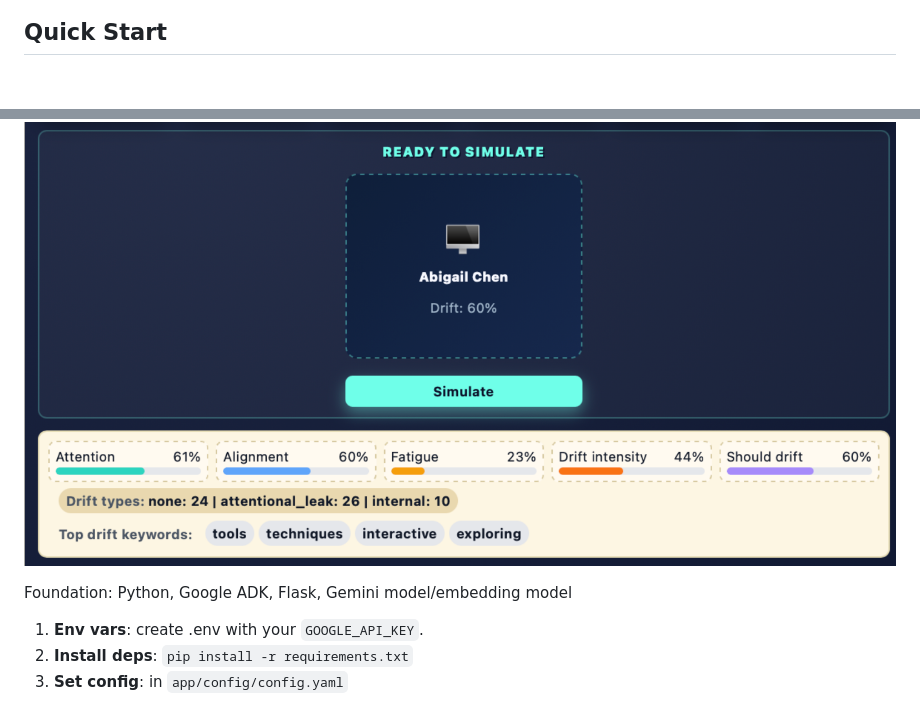
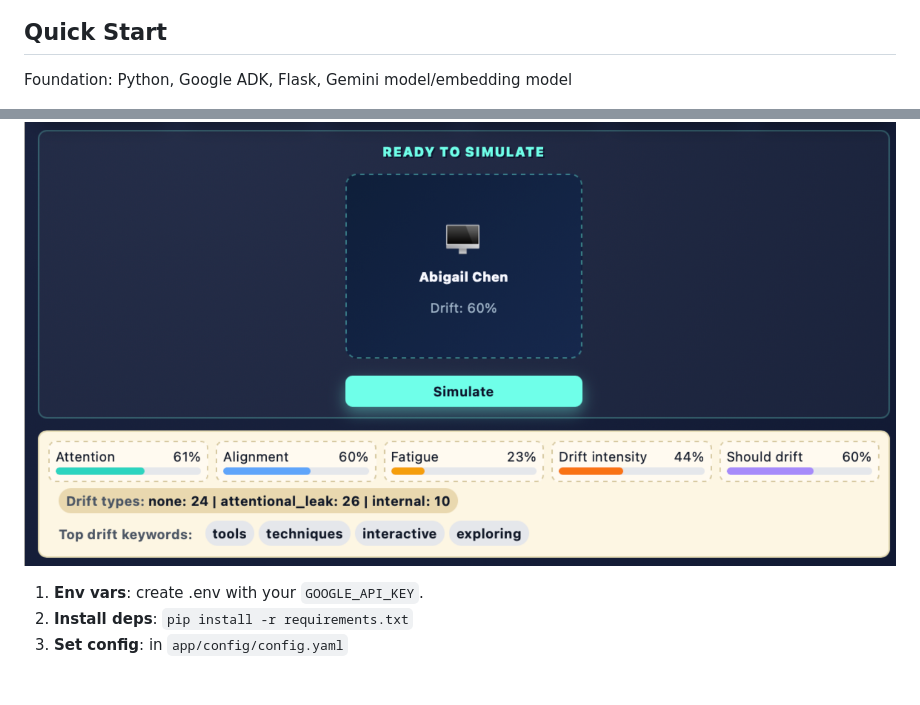
Before and after one commit to jaelin215/Driftville_Agent, a Markdown page: README.md, 2 parts joined by grey strips. GitHub-like rendering; blank space fills up the shorter version.

```diff
--- a/README.md
+++ b/README.md
@@ -94,11 +94,11 @@ This bar chart shows the agent’s inherent probability of drifting away from it
 
 
 ## Quick Start
+Foundation: Python, Google ADK, Flask, Gemini model/embedding model
+
 <p align="center">
   <img src="app/img/driftville_stats_ui_small.png" alt="Drift tendency per character">
 </p>
-
-Foundation: Python, Google ADK, Flask, Gemini model/embedding model
 
 1) **Env vars**: create .env with your `GOOGLE_API_KEY`.
 2) **Install deps**: `pip install -r requirements.txt`
```
